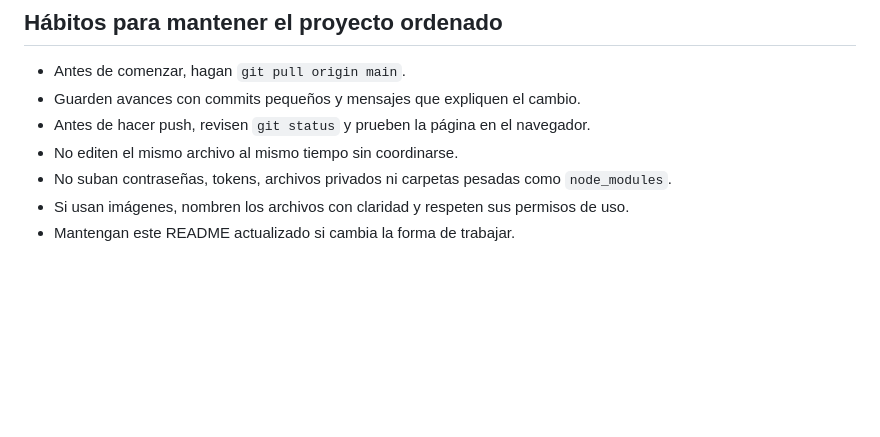
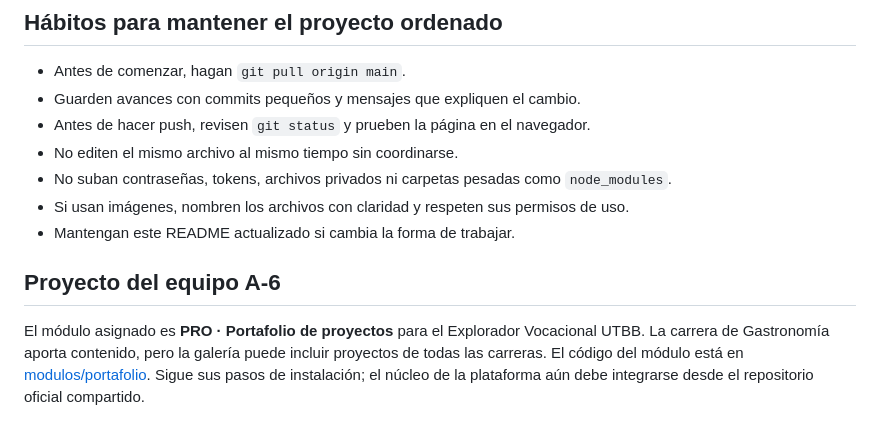
Before and after one commit to luialbplas-coder/MODULO-GASTRONOMIA--EQUIPO-6-, a Markdown page: README.md, the part around the change. GitHub-like rendering; blank space fills up the shorter version.

Commit message:
Agrega descripcion y acceso al modulo PRO

```diff
--- a/README.md
+++ b/README.md
@@ -256,3 +256,8 @@ boton.addEventListener("click", () => {
 - No suban contraseñas, tokens, archivos privados ni carpetas pesadas como `node_modules`.
 - Si usan imágenes, nombren los archivos con claridad y respeten sus permisos de uso.
 - Mantengan este README actualizado si cambia la forma de trabajar.
+
+
+## Proyecto del equipo A-6
+
+El módulo asignado es **PRO · Portafolio de proyectos** para el Explorador Vocacional UTBB. La carrera de Gastronomía aporta contenido, pero la galería puede incluir proyectos de todas las carreras. El código del módulo está en [modulos/portafolio](modulos/portafolio/README.md). Sigue sus pasos de instalación; el núcleo de la plataforma aún debe integrarse desde el repositorio oficial compartido.
```
